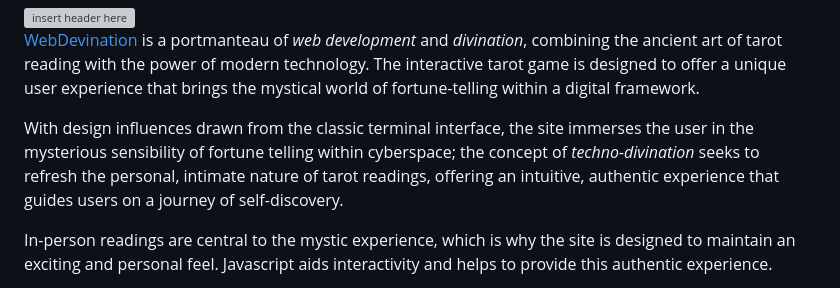
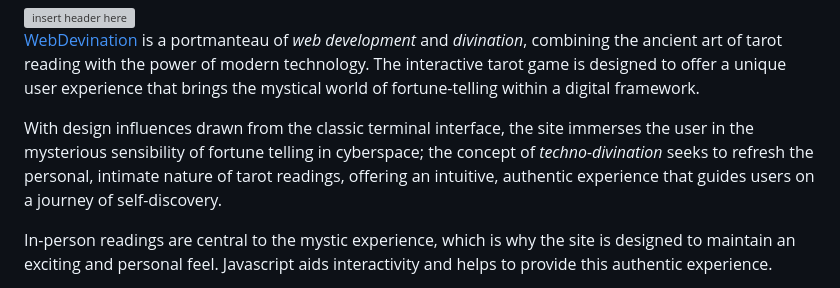
Before and after one commit to kimjev-webdev/webdevination, a Markdown page: README.md, the part around the change. Rendered like a GitHub page; grey boxes are pictures that could not be loaded.

```diff
--- a/README.md
+++ b/README.md
@@ -4,7 +4,7 @@
 
 [WebDevination](https://kimjev-webdev.github.io/webdevination/) is a portmanteau of *web development* and *divination*, combining the ancient art of tarot reading with the power of modern technology. The interactive tarot game is designed to offer a unique user experience that brings the mystical world of fortune-telling within a digital framework.
 
-With design influences drawn from the classic terminal interface, the site immerses the user in the mysterious sensibility of fortune telling within cyberspace; the concept of *techno-divination* seeks to refresh the personal, intimate nature of tarot readings, offering an intuitive, authentic experience that guides users on a journey of self-discovery.
+With design influences drawn from the classic terminal interface, the site immerses the user in the mysterious sensibility of fortune telling in cyberspace; the concept of *techno-divination* seeks to refresh the personal, intimate nature of tarot readings, offering an intuitive, authentic experience that guides users on a journey of self-discovery.
 
 In-person readings are central to the mystic experience, which is why the site is designed to maintain an exciting and personal feel. Javascript aids interactivity and helps to provide this authentic experience.
 
```
